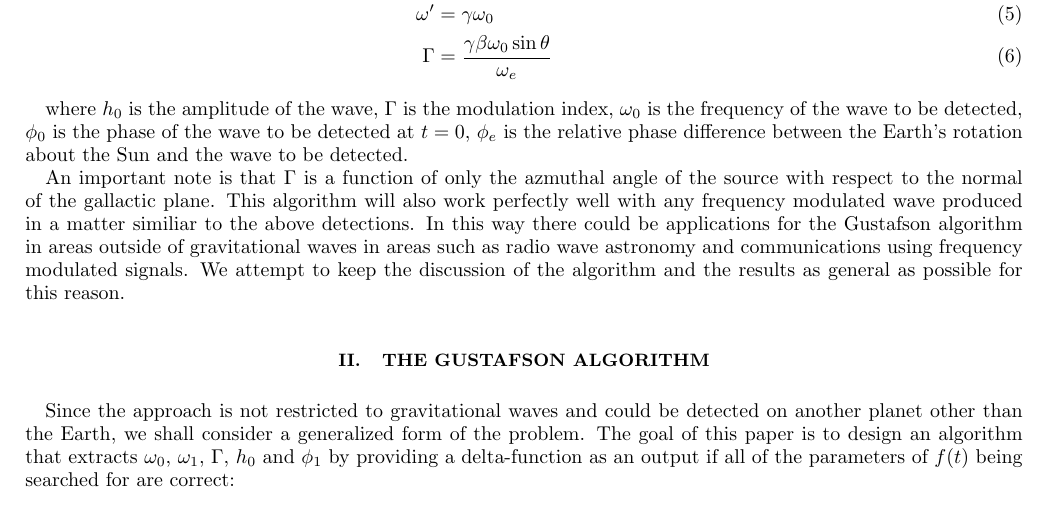
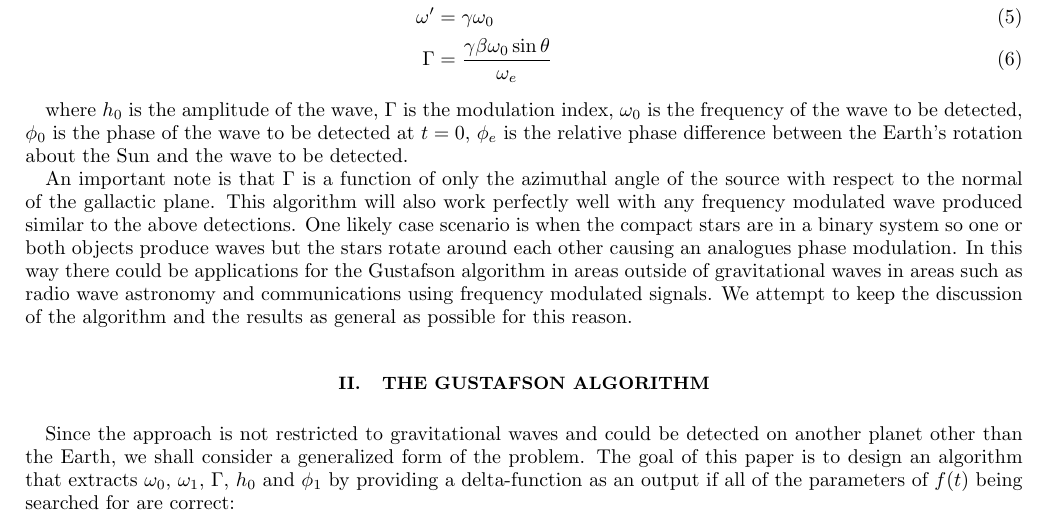
Before and after one commit to curtisRau/phaseModulatedWaveSearch, a LaTeX paper (paper/phaseModulatedGravitationalWaves.tex): part of page 5 of 19, cut so that both start at the same text. Compiled offline with pdfLaTeX.

Commit message:
binary star edit

```diff
--- a/paper/phaseModulatedGravitationalWaves.tex
+++ b/paper/phaseModulatedGravitationalWaves.tex
@@ -186,7 +186,7 @@ h(t)    &= h_0 e^{i \left( \omega' t + \Gamma \cos (\omega_e t + \phi_e) \right)
 
 where $h_0$ is the amplitude of the wave, $\Gamma$ is the modulation index, $\omega_0$ is the frequency of the wave to be detected, $\phi_0$ is the phase of the wave to be detected at $t=0$, $\phi_e$ is the relative phase difference between the Earth's rotation about the Sun and the wave to be detected.
 
-An important note is that $\Gamma$ is a function of only the azmuthal angle of the source with respect to the normal of the gallactic plane. This algorithm will also work perfectly well with any frequency modulated wave produced in a matter similiar to the above detections. In this way there could be applications for the Gustafson algorithm in areas outside of gravitational waves in areas such as radio wave astronomy and communications using frequency modulated signals. We attempt to keep the discussion of the algorithm and the results as general as possible for this reason.
+An important note is that $\Gamma$ is a function of only the azimuthal angle of the source with respect to the normal of the gallactic plane. This algorithm will also work perfectly well with any frequency modulated wave produced similar to the above detections. One likely case scenario is when the compact stars are in a binary system so one or both objects produce waves but the stars rotate around each other causing an analogues phase modulation.  In this way there could be applications for the Gustafson algorithm in areas outside of gravitational waves in areas such as radio wave astronomy and communications using frequency modulated signals. We attempt to keep the discussion of the algorithm and the results as general as possible for this reason.
 
 \section{The Gustafson Algorithm}
 Since the approach is not restricted to gravitational waves and could be detected on another planet other than the Earth, we shall consider a generalized form of the problem. The goal of this paper is to design an algorithm that extracts $\omega_0$, $\omega_1$, $\Gamma$, $h_0$ and $\phi_1$ by providing a delta-function as an output if all of the parameters of $f(t)$ being searched for are correct:
```
